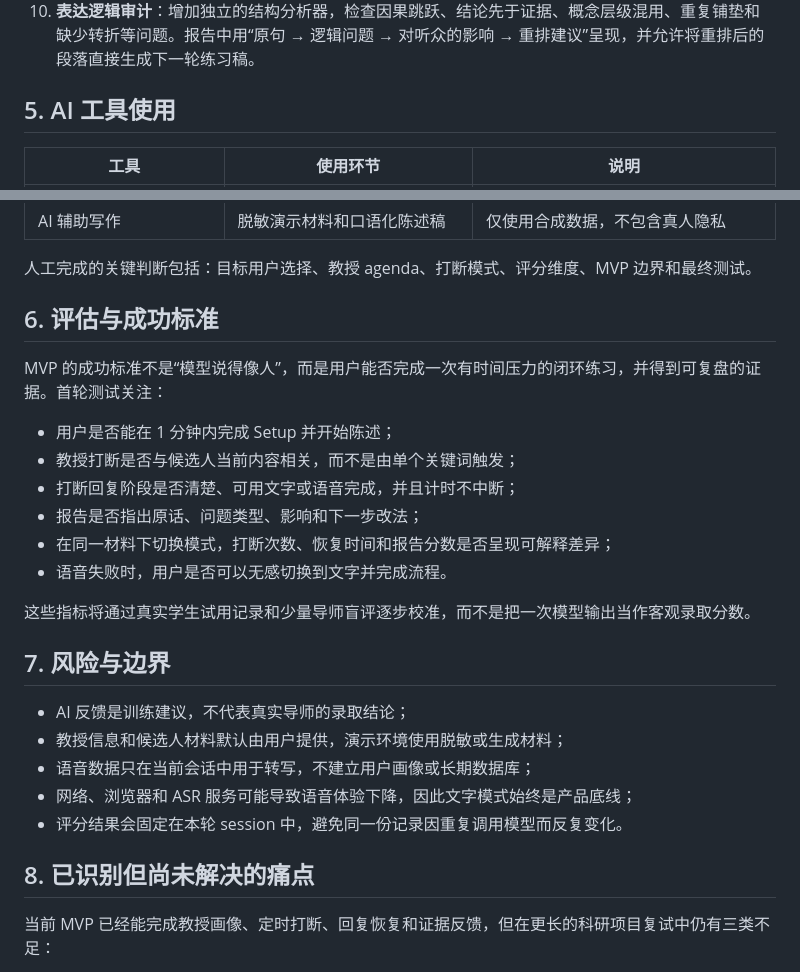
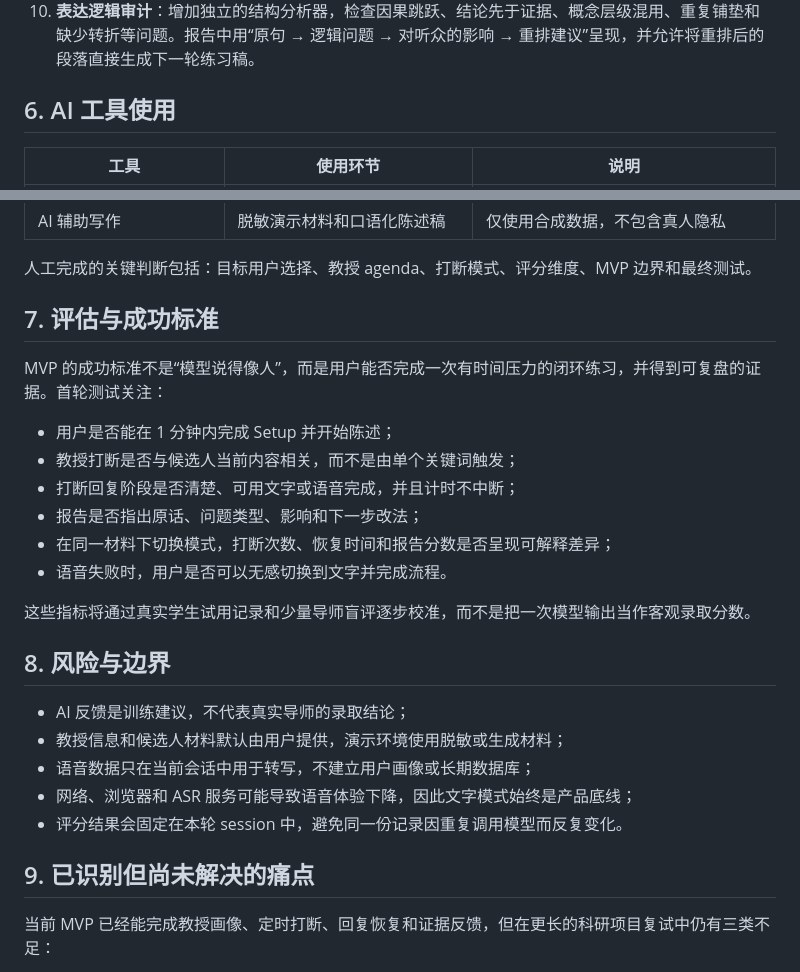
Before and after one commit to xrh917/aiic-project, a Markdown page: product-memo.md, 2 parts joined by grey strips. GitHub-like rendering.

```diff
--- a/product-memo.md
+++ b/product-memo.md
@@ -99,7 +124,7 @@
 9. **追问资料包与长期上下文**：为每个项目建立可检索的 evidence pack，保存数据来源、实验设置、基线、个人负责边界和结果解释。连续追问时优先从资料包取证，发现材料不足时明确标记“需要补充材料”，避免模型在追问过程中逐渐泛化或编造。
 10. **表达逻辑审计**：增加独立的结构分析器，检查因果跳跃、结论先于证据、概念层级混用、重复铺垫和缺少转折等问题。报告中用“原句 → 逻辑问题 → 对听众的影响 → 重排建议”呈现，并允许将重排后的段落直接生成下一轮练习稿。
 
-## 5. AI 工具使用
+## 6. AI 工具使用
 
 | 工具 | 使用环节 | 说明 |
 | --- | --- | --- |
@@ -111,7 +136,7 @@
 
 人工完成的关键判断包括：目标用户选择、教授 agenda、打断模式、评分维度、MVP 边界和最终测试。
 
-## 6. 评估与成功标准
+## 7. 评估与成功标准
 
 MVP 的成功标准不是“模型说得像人”，而是用户能否完成一次有时间压力的闭环练习，并得到可复盘的证据。首轮测试关注：
 
@@ -124,7 +149,7 @@ MVP 的成功标准不是“模型说得像人”，而是用户能否完成一
 
 这些指标将通过真实学生试用记录和少量导师盲评逐步校准，而不是把一次模型输出当作客观录取分数。
 
-## 7. 风险与边界
+## 8. 风险与边界
 
 - AI 反馈是训练建议，不代表真实导师的录取结论；
 - 教授信息和候选人材料默认由用户提供，演示环境使用脱敏或生成材料；
@@ -132,7 +157,7 @@ MVP 的成功标准不是“模型说得像人”，而是用户能否完成一
 - 网络、浏览器和 ASR 服务可能导致语音体验下降，因此文字模式始终是产品底线；
 - 评分结果会固定在本轮 session 中，避免同一份记录因重复调用模型而反复变化。
 
-## 8. 已识别但尚未解决的痛点
+## 9. 已识别但尚未解决的痛点
 
 当前 MVP 已经能完成教授画像、定时打断、回复恢复和证据反馈，但在更长的科研项目复试中仍有三类不足：
 
```
Also changed, not shown: other parts of product-memo.md (+27 -2 lines).
